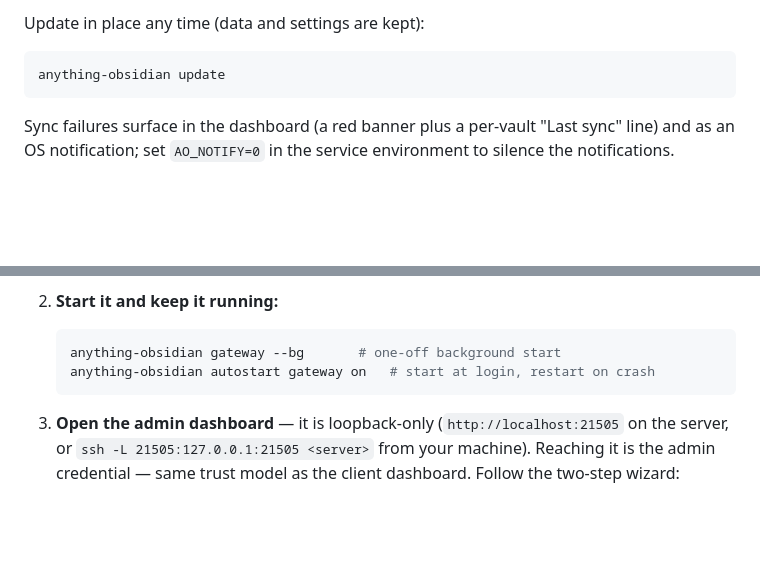
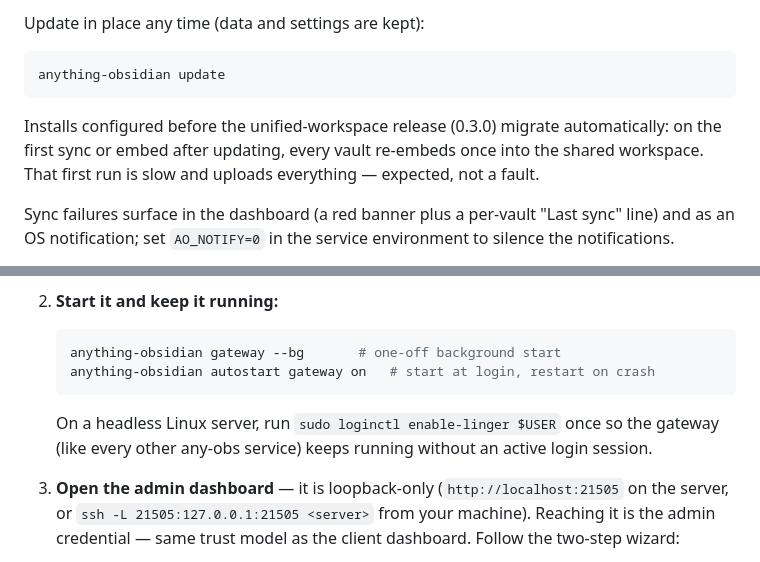
Before and after one commit to Lettucech/anything-obsidian, a Markdown page: README.md, 2 parts joined by grey strips. Drawn GitHub-style; blank space fills up the shorter version.

````diff
--- a/README.md
+++ b/README.md
@@ -128,6 +132,11 @@ Update in place any time (data and settings are kept):
 ```bash
 anything-obsidian update
 ```
+
+Installs configured before the unified-workspace release (0.3.0) migrate
+automatically: on the first sync or embed after updating, every vault
+re-embeds once into the shared workspace. That first run is slow and
+uploads everything — expected, not a fault.
 
 Sync failures surface in the dashboard (a red banner plus a per-vault
 "Last sync" line) and as an OS notification; set `AO_NOTIFY=0` in the
@@ -286,6 +295,10 @@ your AnythingLLM's URL is then `http://localhost:21501`.
    anything-obsidian autostart gateway on   # start at login, restart on crash
    ```
 
+   On a headless Linux server, run `sudo loginctl enable-linger $USER` once
+   so the gateway (like every other any-obs service) keeps running without
+   an active login session.
+
 3. **Open the admin dashboard** — it is loopback-only
    (`http://localhost:21505` on the server, or
    `ssh -L 21505:127.0.0.1:21505 <server>` from your machine). Reaching it
````
Also changed, not shown: other parts of README.md (+11 -2 lines).
